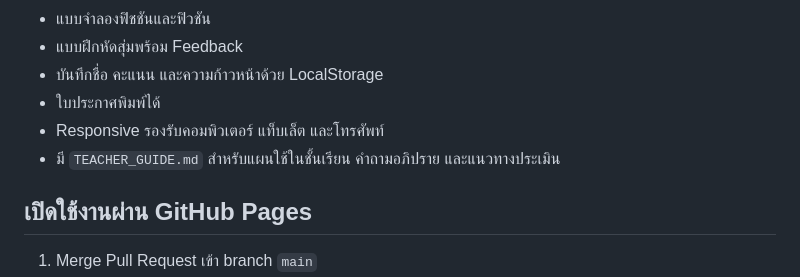
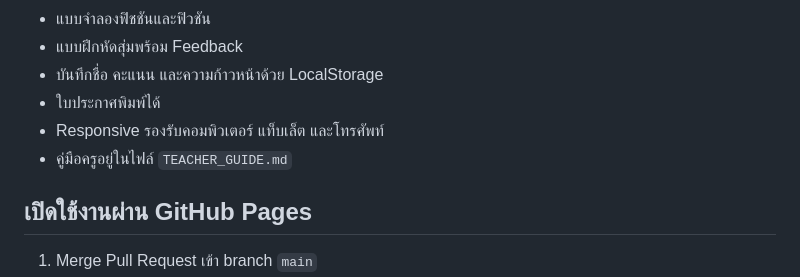
Before and after one commit to supaksiri/nuclear-quest-3d, a Markdown page: README.md, the part around the change. Rendered like a GitHub page.

Commit message:
เพิ่มลิงก์คู่มือครู

```diff
--- a/README.md
+++ b/README.md
@@ -25,7 +25,7 @@
 - บันทึกชื่อ คะแนน และความก้าวหน้าด้วย LocalStorage
 - ใบประกาศพิมพ์ได้
 - Responsive รองรับคอมพิวเตอร์ แท็บเล็ต และโทรศัพท์
-- มี `TEACHER_GUIDE.md` สำหรับแผนใช้ในชั้นเรียน คำถามอภิปราย และแนวทางประเมิน
+- คู่มือครูอยู่ในไฟล์ `TEACHER_GUIDE.md`
 
 ## เปิดใช้งานผ่าน GitHub Pages
 
```
